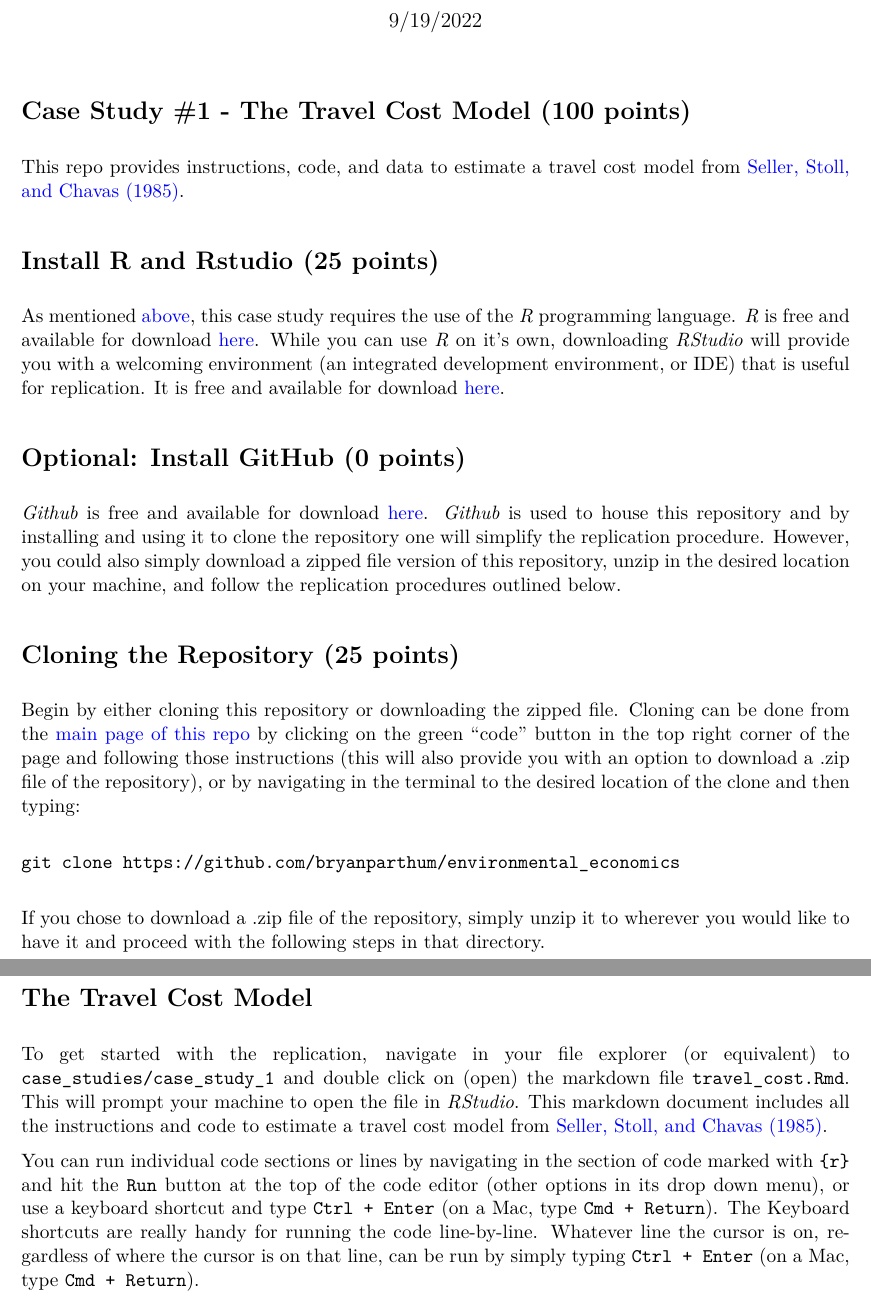
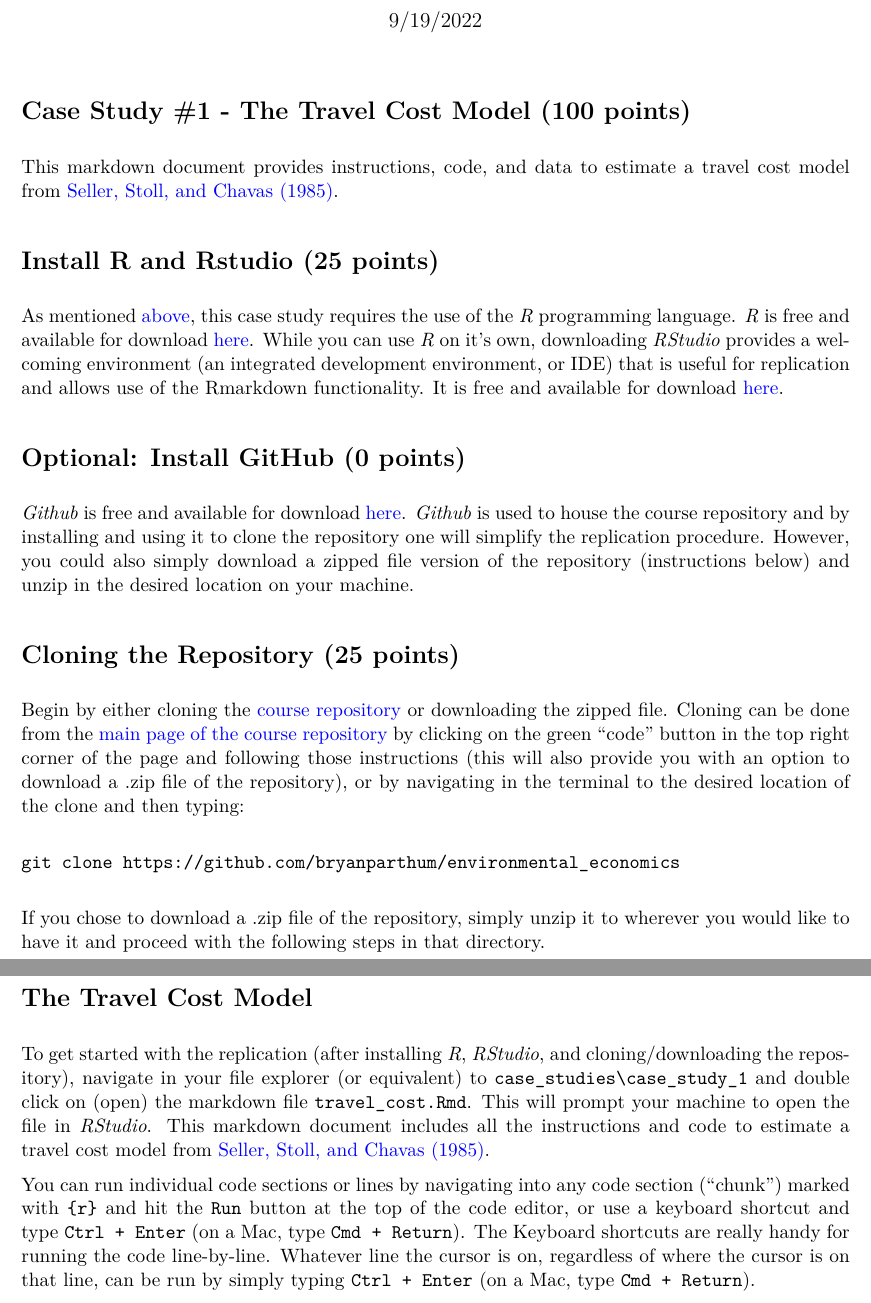
Before and after one commit to bryanparthum/environmental_economics, an R Markdown document (case_studies/case_study_1/travel_cost.Rmd): two parts of pages 1 and 2 of 8, joined at a grey line, cut so that both start at the same text. The pictures show the output file case_studies/case_study_1/travel_cost.pdf that the author committed with the source.

Commit message:
update case study README and instructions

````diff
--- a/case_studies/case_study_1/travel_cost.Rmd
+++ b/case_studies/case_study_1/travel_cost.Rmd
@@ -18,16 +18,16 @@ library(AER)          ## this packages provides the data
 ```
 
 # Case Study #1 - The Travel Cost Model (100 points)
-This repo provides instructions, code, and data to estimate a travel cost model from [Seller, Stoll, and Chavas (1985)](https://bryanparthum.github.io/environmental_economics/case_studies/case_study_1/papers/Seller_et_al_1985_LandEcon-travel_cost.pdf).
+This markdown document provides instructions, code, and data to estimate a travel cost model from [Seller, Stoll, and Chavas (1985)](https://bryanparthum.github.io/environmental_economics/case_studies/case_study_1/papers/Seller_et_al_1985_LandEcon-travel_cost.pdf).
 
 # Install R and Rstudio (25 points)
-As mentioned [above](#requirements), this case study requires the use of the *R* programming language. *R* is free and available for download [here](https://www.r-project.org/). While you can use *R* on it's own, downloading *RStudio* will provide you with a welcoming environment (an integrated development environment, or IDE) that is useful for replication. It is free and available for download [here](https://www.rstudio.com/products/rstudio/).
+As mentioned [above](#requirements), this case study requires the use of the *R* programming language. *R* is free and available for download [here](https://www.r-project.org/). While you can use *R* on it's own, downloading *RStudio* provides a welcoming environment (an integrated development environment, or IDE) that is useful for replication and allows use of the Rmarkdown functionality. It is free and available for download [here](https://www.rstudio.com/products/rstudio/).
 
 # Optional: Install GitHub (0 points)
-*Github* is free and available for download [here](https://github.com/git-guides/install-git). *Github* is used to house this repository and by installing and using it to clone the repository one will simplify the replication procedure. However, you could also simply download a zipped file version of this repository, unzip in the desired location on your machine, and follow the replication procedures outlined below.
+*Github* is free and available for download [here](https://github.com/git-guides/install-git). *Github* is used to house the course repository and by installing and using it to clone the repository one will simplify the replication procedure. However, you could also simply download a zipped file version of the repository (instructions below) and unzip in the desired location on your machine.
 
 # Cloning the Repository (25 points)
-Begin by either cloning this repository or downloading the zipped file. Cloning can be done from the [main page of this repo](https://github.com/bryanparthum/environmental_economics) by clicking on the green "code" button in the top right corner of the page and following those instructions (this will also provide you with an option to download a .zip file of the repository), or by navigating in the terminal to the desired location of the clone and then typing:
+Begin by either cloning the [course repository](https://github.com/bryanparthum/environmental_economics) or downloading the zipped file. Cloning can be done from the [main page of the course repository](https://github.com/bryanparthum/environmental_economics) by clicking on the green "code" button in the top right corner of the page and following those instructions (this will also provide you with an option to download a .zip file of the repository), or by navigating in the terminal to the desired location of the clone and then typing:
 
 ```
 git clone https://github.com/bryanparthum/environmental_economics
@@ -36,9 +36,9 @@ git clone https://github.com/bryanparthum/environmental_economics
 If you chose to download a .zip file of the repository, simply unzip it to wherever you would like to have it and proceed with the following steps in that directory.
 
 # The Travel Cost Model
-To get started with the replication, navigate in your file explorer (or equivalent) to `case_studies/case_study_1` and double click on (open) the markdown file `travel_cost.Rmd`. This will prompt your machine to open the file in *RStudio*. This markdown document includes all the instructions and code to estimate a travel cost model from [Seller, Stoll, and Chavas (1985)](https://bryanparthum.github.io/environmental_economics/case_studies/travel_cost/Seller_et_al_1985_LandEcon-travel_cost.pdf).
+To get started with the replication (after installing *R*, *RStudio*, and cloning/downloading the repository), navigate in your file explorer (or equivalent) to `case_studies\case_study_1` and double click on (open) the markdown file `travel_cost.Rmd`. This will prompt your machine to open the file in *RStudio*. This markdown document includes all the instructions and code to estimate a travel cost model from [Seller, Stoll, and Chavas (1985)](https://bryanparthum.github.io/environmental_economics/case_studies/case_study_1/Seller_et_al_1985_LandEcon-travel_cost.pdf).
 
-You can run individual code sections or lines by navigating in the section of code marked with `{r}` and hit the `Run` button at the top of the code editor (other options in its drop down menu), or use a keyboard shortcut and type `Ctrl + Enter` (on a Mac, type `Cmd + Return`). The Keyboard shortcuts are really handy for running the code line-by-line. Whatever line the cursor is on, regardless of where the cursor is on that line, can be run by simply typing `Ctrl + Enter` (on a Mac, type `Cmd + Return`).
+You can run individual code sections or lines by navigating into any code section ("chunk") marked with `{r}` and hit the `Run` button at the top of the code editor, or use a keyboard shortcut and type `Ctrl + Enter` (on a Mac, type `Cmd + Return`). The Keyboard shortcuts are really handy for running the code line-by-line. Whatever line the cursor is on, regardless of where the cursor is on that line, can be run by simply typing `Ctrl + Enter` (on a Mac, type `Cmd + Return`).
 
 Running individual lines is useful when testing the commands, but the entire markdown document (compete with code chunks) is ran by hitting the `Knit` button at the top of the page (this is called "knitting"). When you `knit` a document, it will run all the text and all the code and populate a output file (in this case, a .pdf). **This output file is what you will submit for your case study.**
 
````
Also changed, not shown: case_studies/case_study_1/README.md, case_studies/case_study_1/travel_cost.pdf, case_studies/case_study_1/travel_cost.Rmd (2 more changed lines).
